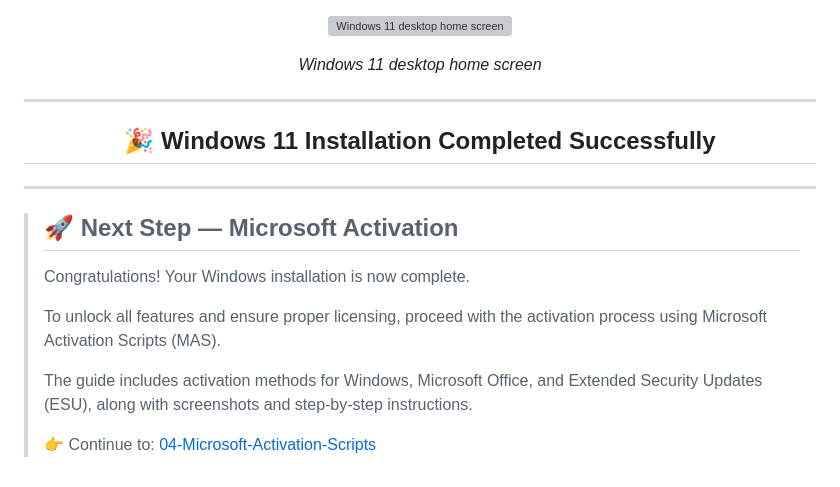
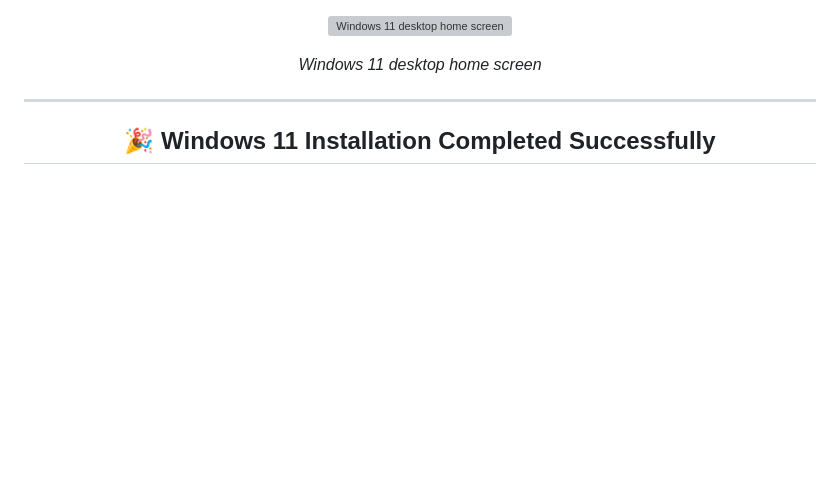
Before and after one commit to Shariar-Ahamed/Windows-Installation-Guide, a Markdown page: 03-Windows-Installation/README.md, the part around the change. GitHub-like rendering; blank space fills up the shorter version; grey boxes are pictures that could not be loaded.

```diff
--- a/03-Windows-Installation/README.md
+++ b/03-Windows-Installation/README.md
@@ -517,21 +517,3 @@ You will now see the Windows desktop home screen.
 ---
 
 <h2 align="center">🎉 Windows 11 Installation Completed Successfully</h2>
-
-
----
-
-> ## 🚀 Next Step — Microsoft Activation
->
-> Congratulations! Your Windows installation is now complete.
->
-> To unlock all features and ensure proper licensing,
-> proceed with the activation process using Microsoft
-> Activation Scripts (MAS).
->
-> The guide includes activation methods for Windows,
-> Microsoft Office, and Extended Security Updates (ESU),
-> along with screenshots and step-by-step instructions.
->
-> 👉 Continue to:
-> [04-Microsoft-Activation-Scripts](https://github.com/Shariar-Ahamed/Windows-Installation-Guide/tree/main/04-Microsoft-Activation-Scripts)
```
